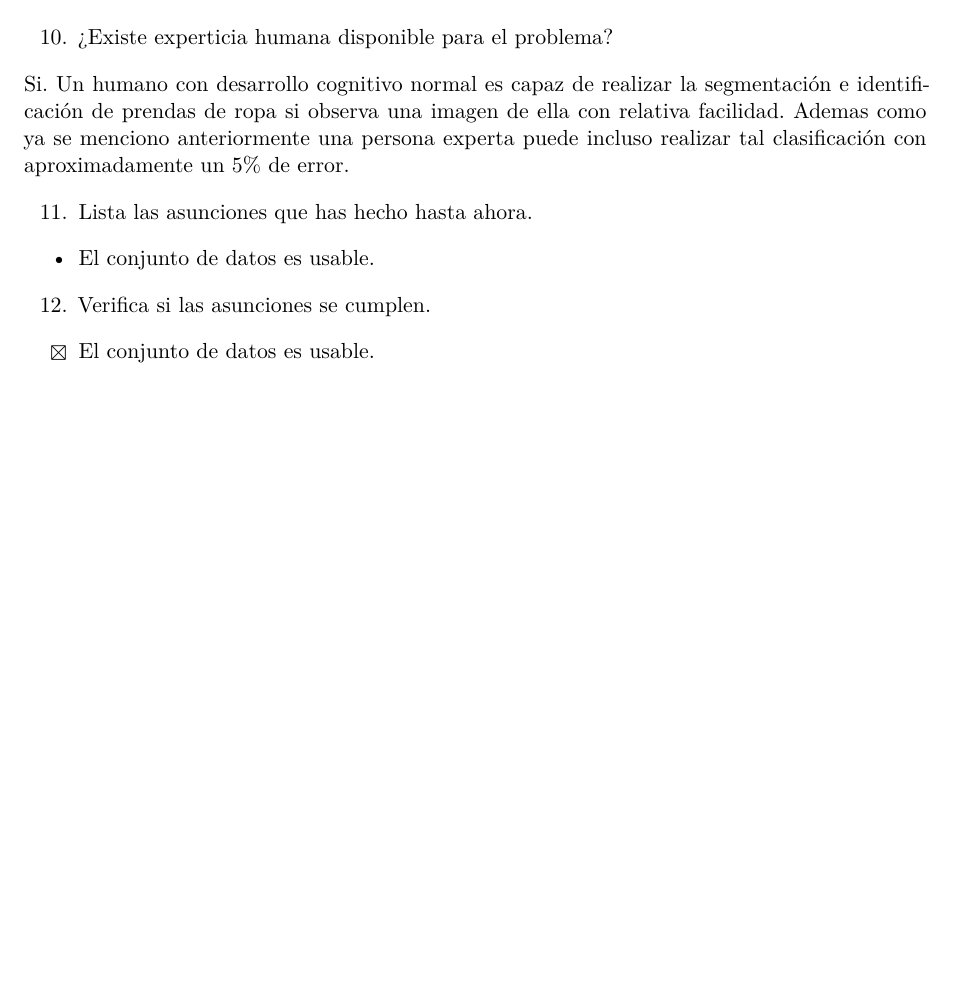
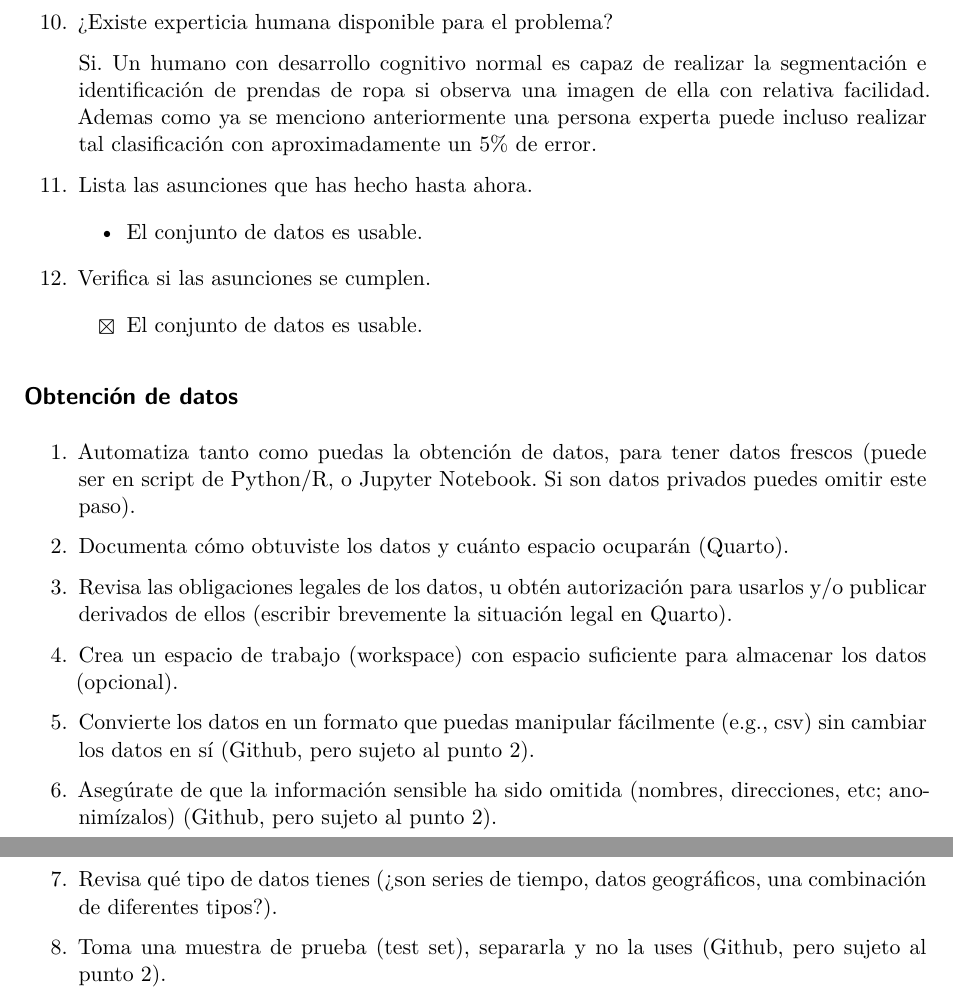
Before and after one commit to alexmedinait/IDI, a Quarto document (CV/docs/template_reporte.qmd): part of page 2 of 2 before the commit and two parts of pages 2 and 3 of 3 after it, the two joined at a grey line, cut so that both start at the same text, the shorter picture padded with empty space. Rendered offline with R 4.5, knitr and Pandoc in place of Quarto, then LaTeX, with nearby package versions.

Commit message:
report updated

```diff
--- a/CV/docs/template_reporte.qmd
+++ b/CV/docs/template_reporte.qmd
@@ -9,7 +9,7 @@ format:
     # documentclass: scrartcl # por defecto, KOMA-Script class
                               # otras opciones: article, report
     # papersize: letter # otras opciones, a4
-    number-sections: true
+    number-sections: false
     colorlinks: true
 bibliography: references.bib
 csl: apa.csl
@@ -69,4 +69,22 @@ Si. Un humano con desarrollo cognitivo normal es capaz de realizar la segmentaci
 
 12. Verifica si las asunciones se cumplen.
 
-- [x] El conjunto de datos es usable.
+    - [x] El conjunto de datos es usable.
+
+## Obtención de datos
+
+1. Automatiza tanto como puedas la obtención de datos, para tener datos frescos (puede ser en script de Python/R, o Jupyter Notebook. Si son datos privados puedes omitir este paso).
+
+2. Documenta cómo obtuviste los datos y cuánto espacio ocuparán (Quarto).
+
+3. Revisa las obligaciones legales de los datos, u obtén autorización para usarlos y/o publicar derivados de ellos (escribir brevemente la situación legal en Quarto).
+
+4. Crea un espacio de trabajo (workspace) con espacio suficiente para almacenar los datos (opcional).
+
+5. Convierte los datos en un formato que puedas manipular fácilmente (e.g., csv) sin cambiar los datos en sí (Github, pero sujeto al punto 2).
+
+6. Asegúrate de que la información sensible ha sido omitida (nombres, direcciones, etc; anonimízalos) (Github, pero sujeto al punto 2).
+
+7. Revisa qué tipo de datos tienes (¿son series de tiempo, datos geográficos, una combinación de diferentes tipos?).
+
+8. Toma una muestra de prueba (test set), separarla y no la uses (Github, pero sujeto al punto 2).
```
Also changed, not shown: CV/docs/template_reporte.qmd (30 more changed lines), 1 other file.
